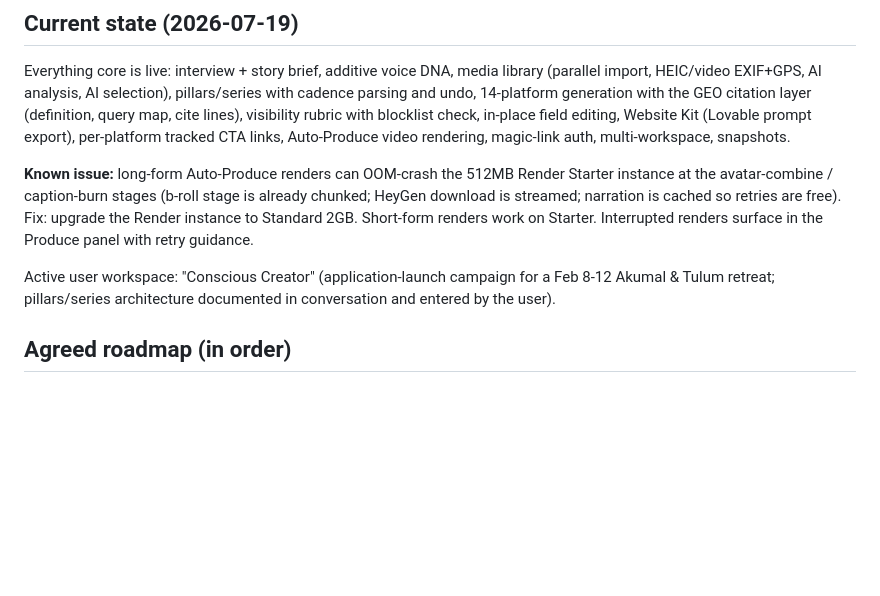
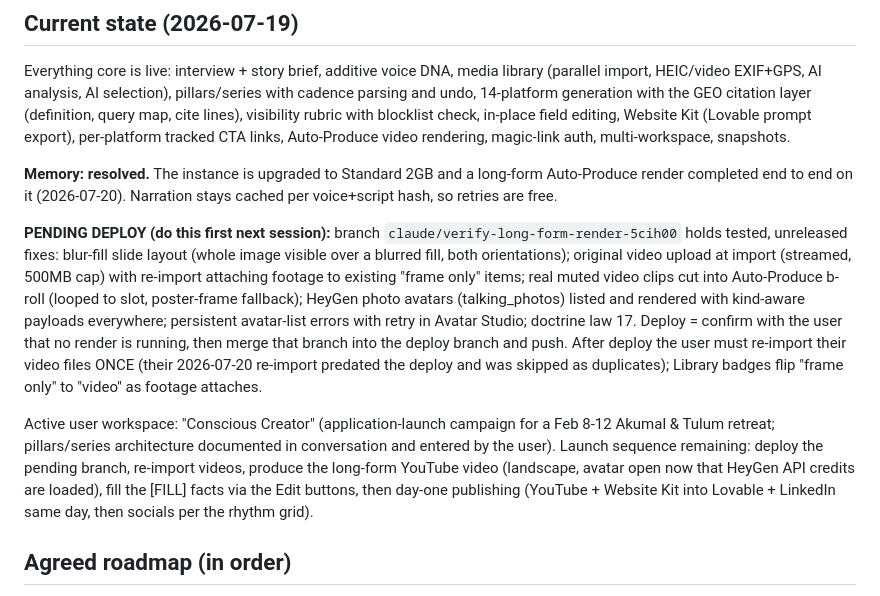
Before and after one commit to nicci-afk/ContentStudio, a Markdown page: CLAUDE.md, the part around the change. Drawn GitHub-style; blank space fills up the shorter version.

Commit message:
Update project brain: 2GB verified, pending deploy checklist, launch sequence
Records that long-form rendering is confirmed stable on the upgraded
instance, lists the tested-but-undeployed fixes on this branch with the
deploy procedure (confirm no render in progress, merge to deploy branch),
and captures the remaining launch steps including the one-time video
re-import after deploy.

Co-Authored-By: Claude Fable 5 <noreply@anthropic.com>
Claude-Session: https://claude.ai/code/session_01Y2tGUBntwkvJpSL2SSEiN6

```diff
--- a/CLAUDE.md
+++ b/CLAUDE.md
@@ -61,16 +61,32 @@ blocklist check, in-place field editing, Website Kit (Lovable prompt export),
 per-platform tracked CTA links, Auto-Produce video rendering, magic-link auth,
 multi-workspace, snapshots.
 
-**Known issue:** long-form Auto-Produce renders can OOM-crash the 512MB Render
-Starter instance at the avatar-combine / caption-burn stages (b-roll stage is
-already chunked; HeyGen download is streamed; narration is cached so retries
-are free). Fix: upgrade the Render instance to Standard 2GB. Short-form
-renders work on Starter. Interrupted renders surface in the Produce panel
-with retry guidance.
+**Memory: resolved.** The instance is upgraded to Standard 2GB and a
+long-form Auto-Produce render completed end to end on it (2026-07-20).
+Narration stays cached per voice+script hash, so retries are free.
+
+**PENDING DEPLOY (do this first next session):** branch
+`claude/verify-long-form-render-5cih00` holds tested, unreleased fixes:
+blur-fill slide layout (whole image visible over a blurred fill, both
+orientations); original video upload at import (streamed, 500MB cap) with
+re-import attaching footage to existing "frame only" items; real muted
+video clips cut into Auto-Produce b-roll (looped to slot, poster-frame
+fallback); HeyGen photo avatars (talking_photos) listed and rendered with
+kind-aware payloads everywhere; persistent avatar-list errors with retry
+in Avatar Studio; doctrine law 17. Deploy = confirm with the user that no
+render is running, then merge that branch into the deploy branch and
+push. After deploy the user must re-import their video files ONCE (their
+2026-07-20 re-import predated the deploy and was skipped as duplicates);
+Library badges flip "frame only" to "video" as footage attaches.
 
 Active user workspace: "Conscious Creator" (application-launch campaign for a
 Feb 8-12 Akumal & Tulum retreat; pillars/series architecture documented in
-conversation and entered by the user).
+conversation and entered by the user). Launch sequence remaining: deploy
+the pending branch, re-import videos, produce the long-form YouTube video
+(landscape, avatar open now that HeyGen API credits are loaded), fill the
+[FILL] facts via the Edit buttons, then day-one publishing (YouTube +
+Website Kit into Lovable + LinkedIn same day, then socials per the rhythm
+grid).
 
 ## Agreed roadmap (in order)
 
```
